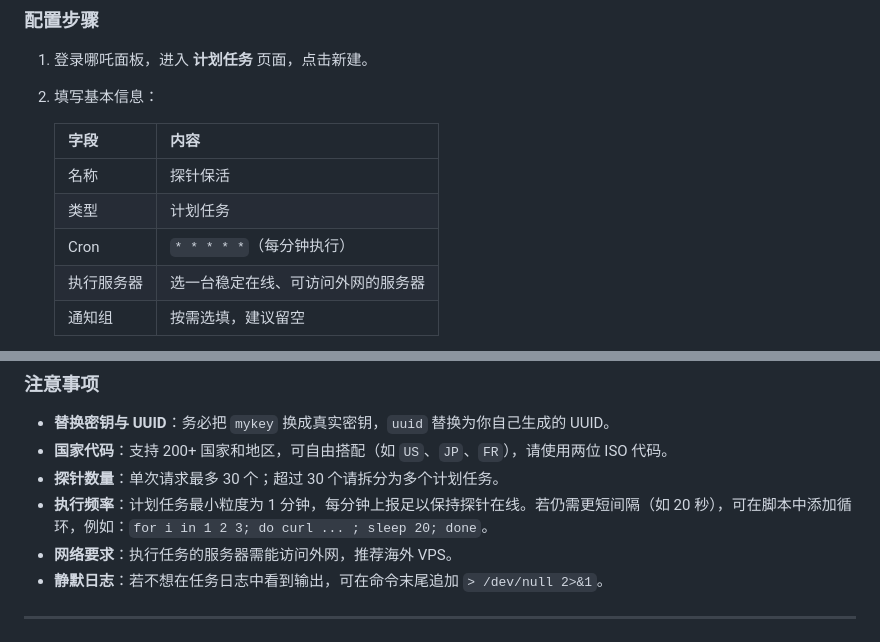
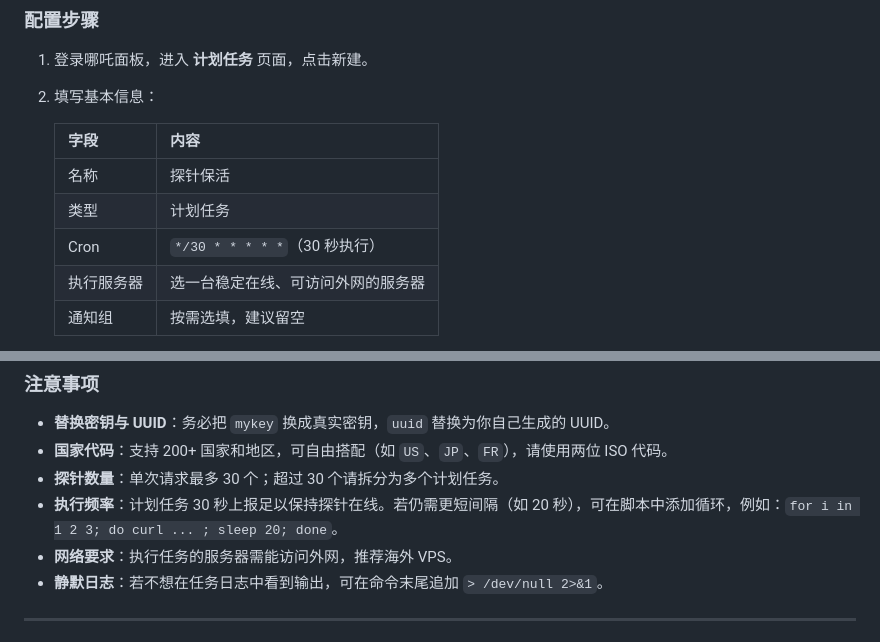
Before and after one commit to oyz8/Disguised-probe, a Markdown page: README.md, 2 parts joined by grey strips. Rendered like a GitHub page.

```diff
--- a/README.md
+++ b/README.md
@@ -55,7 +55,7 @@ https://keep.nett.to/report?server=nezha.com:443&secret=my-secret-key&tls=true&u
    |------|------|
    | 名称 | 探针保活 |
    | 类型 | 计划任务 |
-   | Cron | `* * * * *`（每分钟执行） |
+   | Cron | `*/30 * * * * *`（30 秒执行） |
    | 执行服务器 | 选一台稳定在线、可访问外网的服务器 |
    | 通知组 | 按需选填，建议留空 |
 
@@ -102,7 +102,7 @@ wait
 - **替换密钥与 UUID**：务必把 `mykey` 换成真实密钥，`uuid` 替换为你自己生成的 UUID。
 - **国家代码**：支持 200+ 国家和地区，可自由搭配（如 `US`、`JP`、`FR`），请使用两位 ISO 代码。
 - **探针数量**：单次请求最多 30 个；超过 30 个请拆分为多个计划任务。
-- **执行频率**：计划任务最小粒度为 1 分钟，每分钟上报足以保持探针在线。若仍需更短间隔（如 20 秒），可在脚本中添加循环，例如：`for i in 1 2 3; do curl ... ; sleep 20; done`。
+- **执行频率**：计划任务 30 秒上报足以保持探针在线。若仍需更短间隔（如 20 秒），可在脚本中添加循环，例如：`for i in 1 2 3; do curl ... ; sleep 20; done`。
 - **网络要求**：执行任务的服务器需能访问外网，推荐海外 VPS。
 - **静默日志**：若不想在任务日志中看到输出，可在命令末尾追加 `> /dev/null 2>&1`。
 
```
